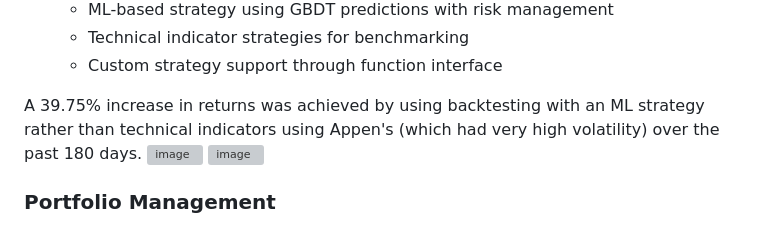
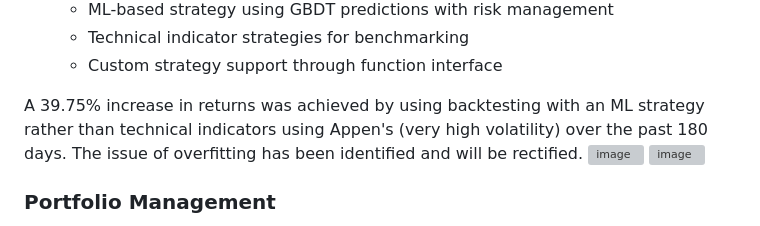
Before and after one commit to kenneth-law/TradeSmart, a Markdown page: README.md, the part around the change. Rendered like a GitHub page; grey boxes are pictures that could not be loaded.

```diff
--- a/README.md
+++ b/README.md
@@ -128,7 +128,7 @@ Stocks are classified into strategies (Strong Buy, Buy, Neutral/Watch, Sell, Str
   - Technical indicator strategies for benchmarking
   - Custom strategy support through function interface
 
-A 39.75% increase in returns was achieved by using backtesting with an ML strategy rather than technical indicators using Appen's (which had very high volatility) over the past 180 days.
+A 39.75% increase in returns was achieved by using backtesting with an ML strategy rather than technical indicators using Appen's (very high volatility) over the past 180 days. The issue of overfitting has been identified and will be rectified.
 <img width="1113" height="935" alt="image" src="https://github.com/user-attachments/assets/64265a0c-4c46-43b9-b2c2-53355df4a157" />
 <img width="1113" height="935" alt="image" src="https://github.com/user-attachments/assets/48392cde-3104-4877-b8d8-5f17ed406ba6" />
 
```
